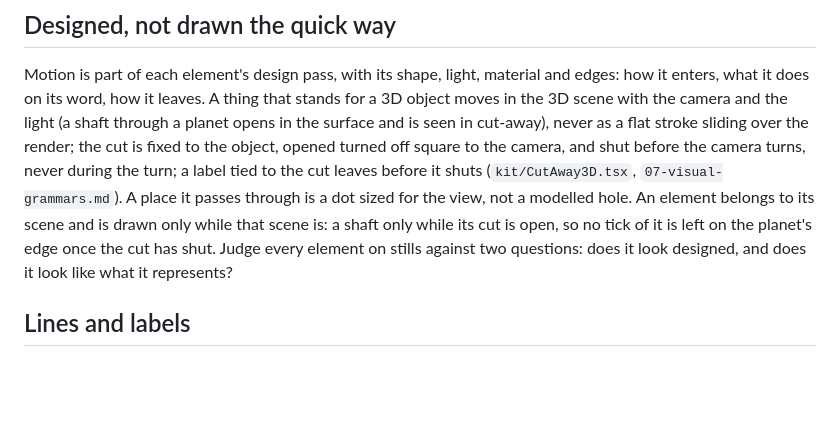
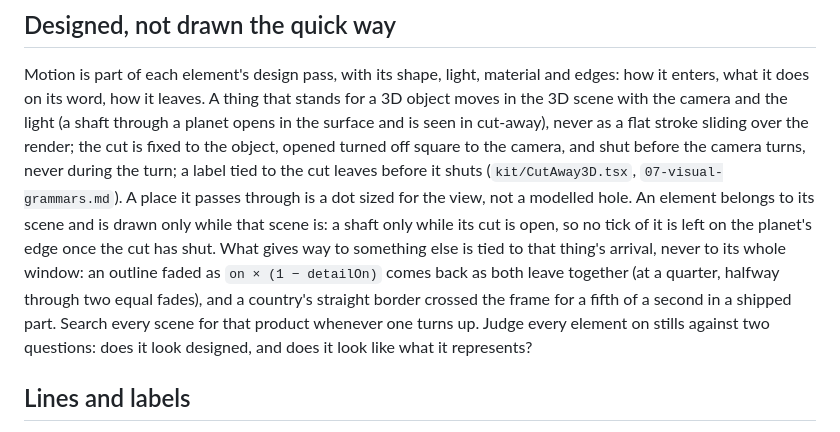
Before and after one commit to daviesluo/video-editing-skill, a Markdown page: references/08-animation.md, the part around the change. Drawn GitHub-style; blank space fills up the shorter version.

Commit message:
What gives way is tied to the arrival, not the window

```diff
--- a/references/08-animation.md
+++ b/references/08-animation.md
@@ -103,7 +103,12 @@ cut leaves before it shuts (`kit/CutAway3D.tsx`, `07-visual-grammars.md`).
 A place it passes through is a dot sized for the view, not a modelled
 hole. An element belongs to its scene and is drawn only while that scene
 is: a shaft only while its cut is open, so no tick of it is left on the
-planet's edge once the cut has shut. Judge every element on stills against two questions: does it look
+planet's edge once the cut has shut. What gives way to something else is
+tied to that thing's arrival, never to its whole window: an outline faded
+as `on × (1 − detailOn)` comes back as both leave together (at a quarter,
+halfway through two equal fades), and a country's straight border crossed
+the frame for a fifth of a second in a shipped part. Search every scene
+for that product whenever one turns up. Judge every element on stills against two questions: does it look
 designed, and does it look like what it represents?
 
 ## Lines and labels
```
